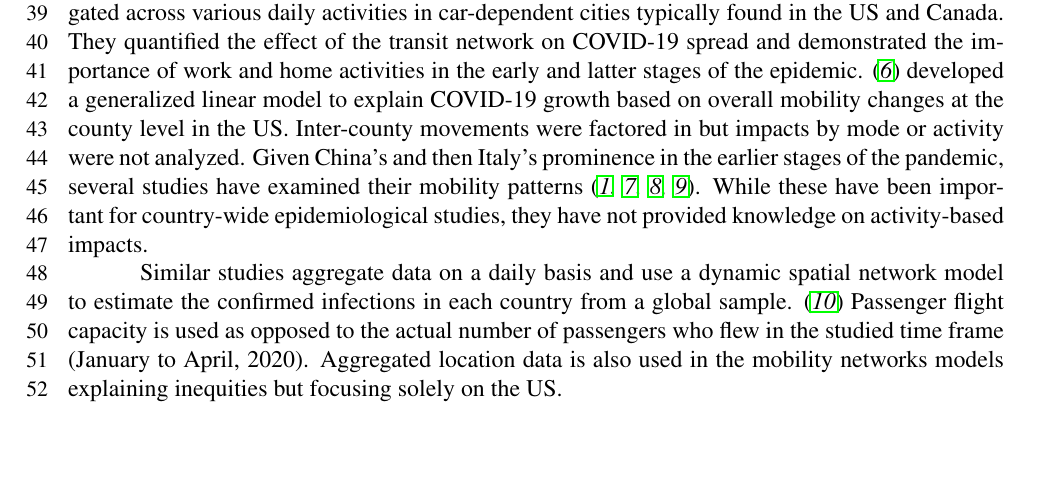
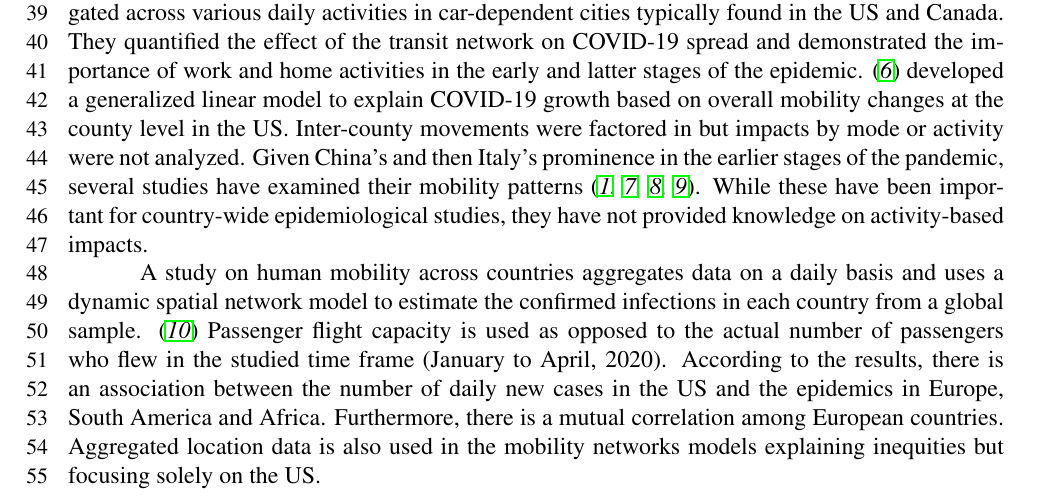
Before and after one commit to narslab/manuscript-covid-mobility-analysis, a LaTeX document (2021-Apostolov-COVID.tex): part of page 2 of 8, cut so that both start at the same text, the shorter picture padded with empty space. Compiled offline with pdfLaTeX.

Commit message:
Human mobility across countries - outcome

```diff
--- a/2021-Apostolov-COVID.tex
+++ b/2021-Apostolov-COVID.tex
@@ -283,7 +283,7 @@ Given China's and then  Italy's prominence in the earlier stages of the pandemic
   kraemer2020effect,bonaccorsi2020economic,pepe2020covid19,carteni2020how}.
 While these have been important for country-wide epidemiological studies, they have not provided knowledge on activity-based impacts.
 
-Similar studies aggregate data on a daily basis and use a dynamic spatial network model to estimate the confirmed infections in each country from a global sample. \trbcite{zhang2020covid19} Passenger flight capacity is used as opposed to the actual number of passengers who flew in the studied time frame (January to April, 2020). Aggregated location data is also used in the mobility networks models explaining inequities but focusing solely on the US.
+A study on human mobility across countries aggregates data on a daily basis and uses a dynamic spatial network model to estimate the confirmed infections in each country from a global sample. \trbcite{zhang2020covid19} Passenger flight capacity is used as opposed to the actual number of passengers who flew in the studied time frame (January to April, 2020). According to the results, there is an association between the number of daily new cases in the US and the epidemics in Europe, South America and Africa. Furthermore, there is a mutual correlation among European countries. Aggregated location data is also used in the mobility networks models explaining inequities but focusing solely on the US.
 
 Therefore, there remains an urgent need to understand the interdependencies between COVID-19 outcomes and human mobility and activity patterns.
 Statistically significant models can yield insights to enable policymakers contain and recover from the ongoing pandemic.
```
